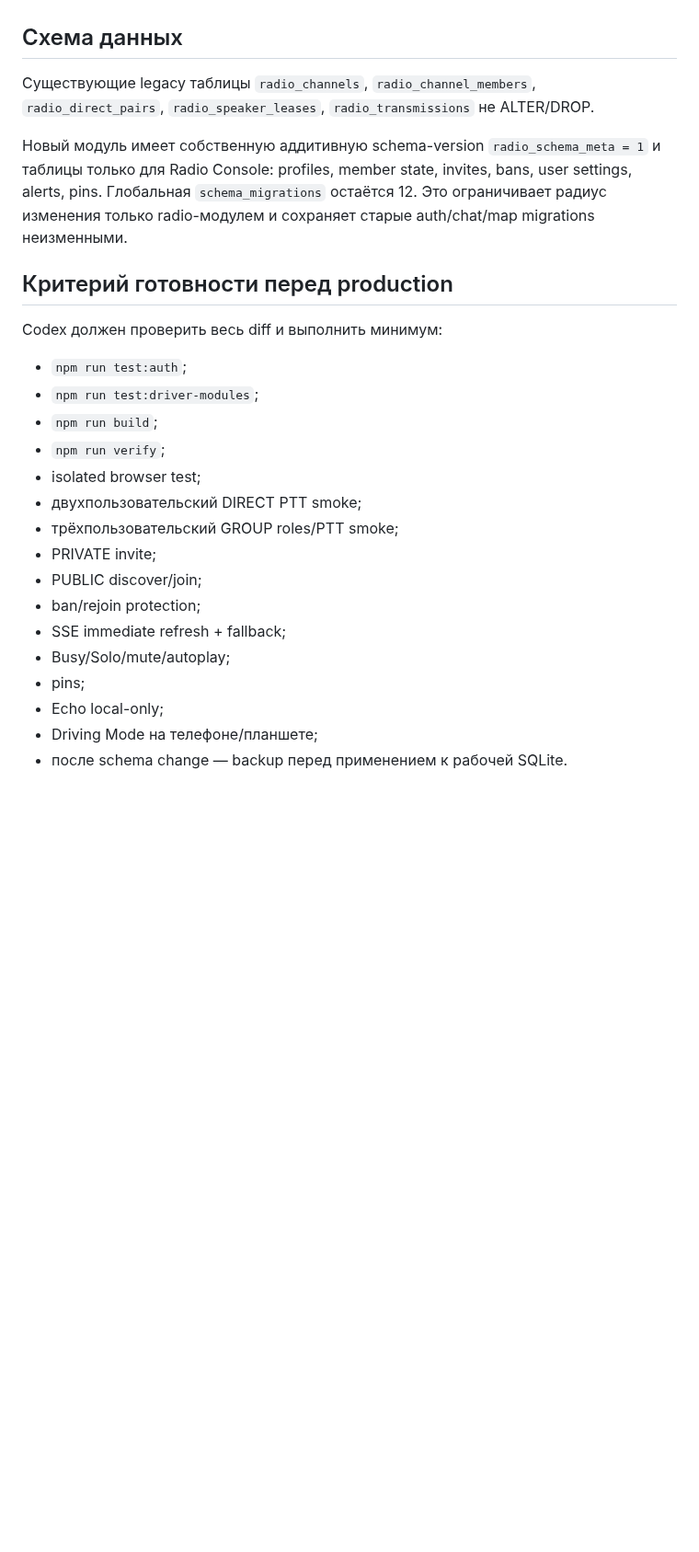
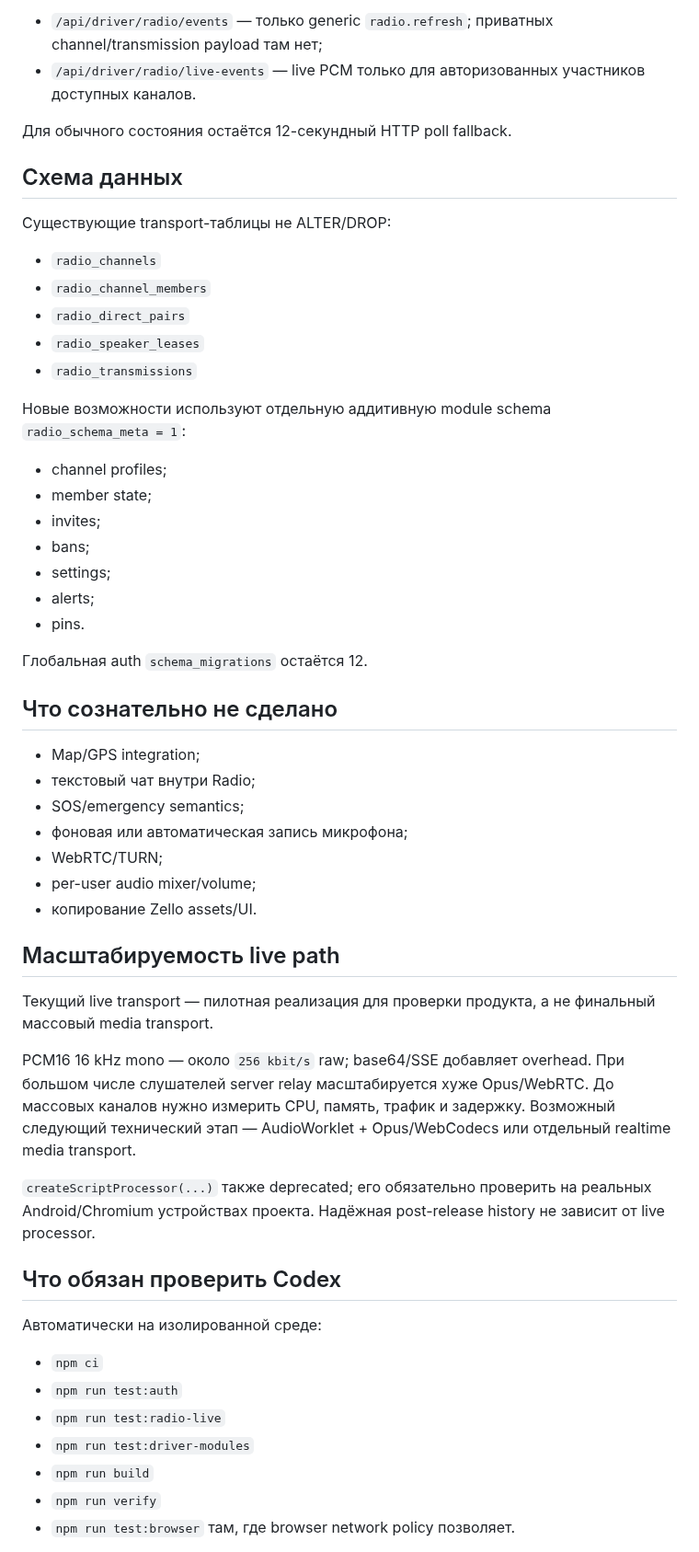
Before and after one commit to pavelPataP88/PaTaP.eu, a Markdown page: docs/RADIO_CONSOLE_V2.md, the part around one of its changes. Shown at 92% size. Rendered like a GitHub page; blank space fills up the shorter version.

```diff
--- a/docs/RADIO_CONSOLE_V2.md
+++ b/docs/RADIO_CONSOLE_V2.md
@@ -144,27 +188,57 @@ SSE используется только как invalidation-сигнал:
+- `/api/driver/radio/events` — только generic `radio.refresh`; приватных channel/transmission payload там нет;
+- `/api/driver/radio/live-events` — live PCM только для авторизованных участников доступных каналов.
+
+Для обычного состояния остаётся 12-секундный HTTP poll fallback.
 
 ## Схема данных
 
-Существующие legacy таблицы `radio_channels`, `radio_channel_members`, `radio_direct_pairs`, `radio_speaker_leases`, `radio_transmissions` не ALTER/DROP.
+Существующие transport-таблицы не ALTER/DROP:
 
-Новый модуль имеет собственную аддитивную schema-version `radio_schema_meta = 1` и таблицы только для Radio Console: profiles, member state, invites, bans, user settings, alerts, pins. Глобальная `schema_migrations` остаётся 12. Это ограничивает радиус изменения только radio-модулем и сохраняет старые auth/chat/map migrations неизменными.
+- `radio_channels`
+- `radio_channel_members`
+- `radio_direct_pairs`
+- `radio_speaker_leases`
+- `radio_transmissions`
 
-## Критерий готовности перед production
+Новые возможности используют отдельную аддитивную module schema `radio_schema_meta = 1`:
 
-Codex должен проверить весь diff и выполнить минимум:
+- channel profiles;
+- member state;
+- invites;
+- bans;
+- settings;
+- alerts;
+- pins.
 
-- `npm run test:auth`;
-- `npm run test:driver-modules`;
-- `npm run build`;
-- `npm run verify`;
-- isolated browser test;
-- двухпользовательский DIRECT PTT smoke;
-- трёхпользовательский GROUP roles/PTT smoke;
-- PRIVATE invite;
-- PUBLIC discover/join;
-- ban/rejoin protection;
-- SSE immediate refresh + fallback;
-- Busy/Solo/mute/autoplay;
-- pins;
-- Echo local-only;
-- Driving Mode на телефоне/планшете;
-- после schema change — backup перед применением к рабочей SQLite.
+Глобальная auth `schema_migrations` остаётся 12.
+
+## Что сознательно не сделано
+
+- Map/GPS integration;
+- текстовый чат внутри Radio;
+- SOS/emergency semantics;
+- фоновая или автоматическая запись микрофона;
+- WebRTC/TURN;
+- per-user audio mixer/volume;
+- копирование Zello assets/UI.
+
+## Масштабируемость live path
+
+Текущий live transport — пилотная реализация для проверки продукта, а не финальный массовый media transport.
+
+PCM16 16 kHz mono — около `256 kbit/s` raw; base64/SSE добавляет overhead. При большом числе слушателей server relay масштабируется хуже Opus/WebRTC. До массовых каналов нужно измерить CPU, память, трафик и задержку. Возможный следующий технический этап — AudioWorklet + Opus/WebCodecs или отдельный realtime media transport.
+
+`createScriptProcessor(...)` также deprecated; его обязательно проверить на реальных Android/Chromium устройствах проекта. Надёжная post-release history не зависит от live processor.
+
+## Что обязан проверить Codex
+
+Автоматически на изолированной среде:
+
+- `npm ci`
+- `npm run test:auth`
+- `npm run test:radio-live`
+- `npm run test:driver-modules`
+- `npm run build`
+- `npm run verify`
+- `npm run test:browser` там, где browser network policy позволяет.
+
```
Also changed, not shown: other parts of docs/RADIO_CONSOLE_V2.md (+186 -114 lines).
